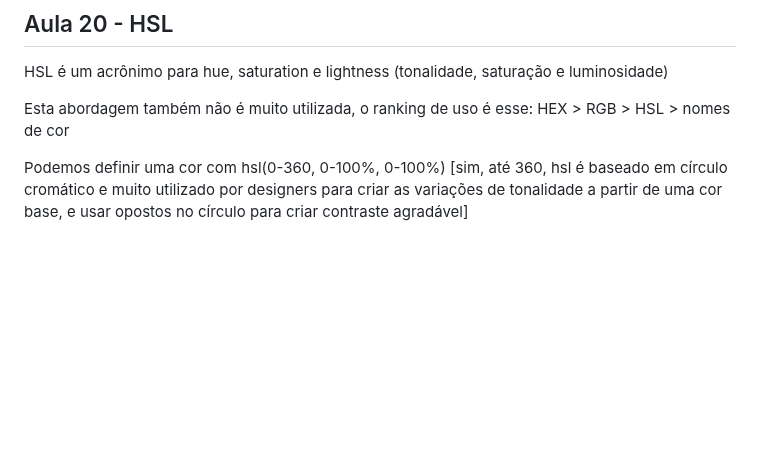
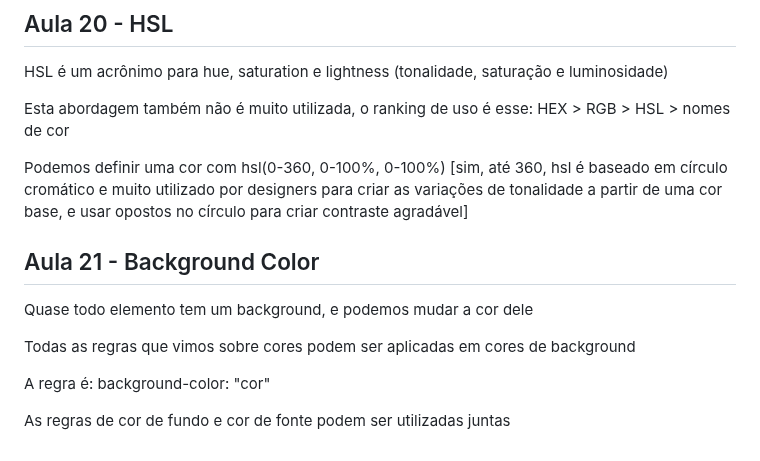
Before and after one commit to FreitasGabs/frontEnd_HoraDeCodar, a Markdown page: 2_intro_CSS/readme.md, the part around the change. Rendered like a GitHub page; blank space fills up the shorter version.

Commit message:
:books: Aula 21

```diff
--- a/2_intro_CSS/readme.md
+++ b/2_intro_CSS/readme.md
@@ -224,3 +224,13 @@ HSL é um acrônimo para hue, saturation e lightness (tonalidade, saturação e
 Esta abordagem também não é muito utilizada, o ranking de uso é esse: HEX > RGB > HSL > nomes de cor
 
 Podemos definir uma cor com hsl(0-360, 0-100%, 0-100%) [sim, até 360, hsl é baseado em círculo cromático e muito utilizado por designers para criar as variações de tonalidade a partir de uma cor base, e usar opostos no círculo para criar contraste agradável]
+
+## Aula 21 - Background Color
+
+Quase todo elemento tem um background, e podemos mudar a cor dele
+
+Todas as regras que vimos sobre cores podem ser aplicadas em cores de background
+
+A regra é: background-color: "cor"
+
+As regras de cor de fundo e cor de fonte podem ser utilizadas juntas
```
